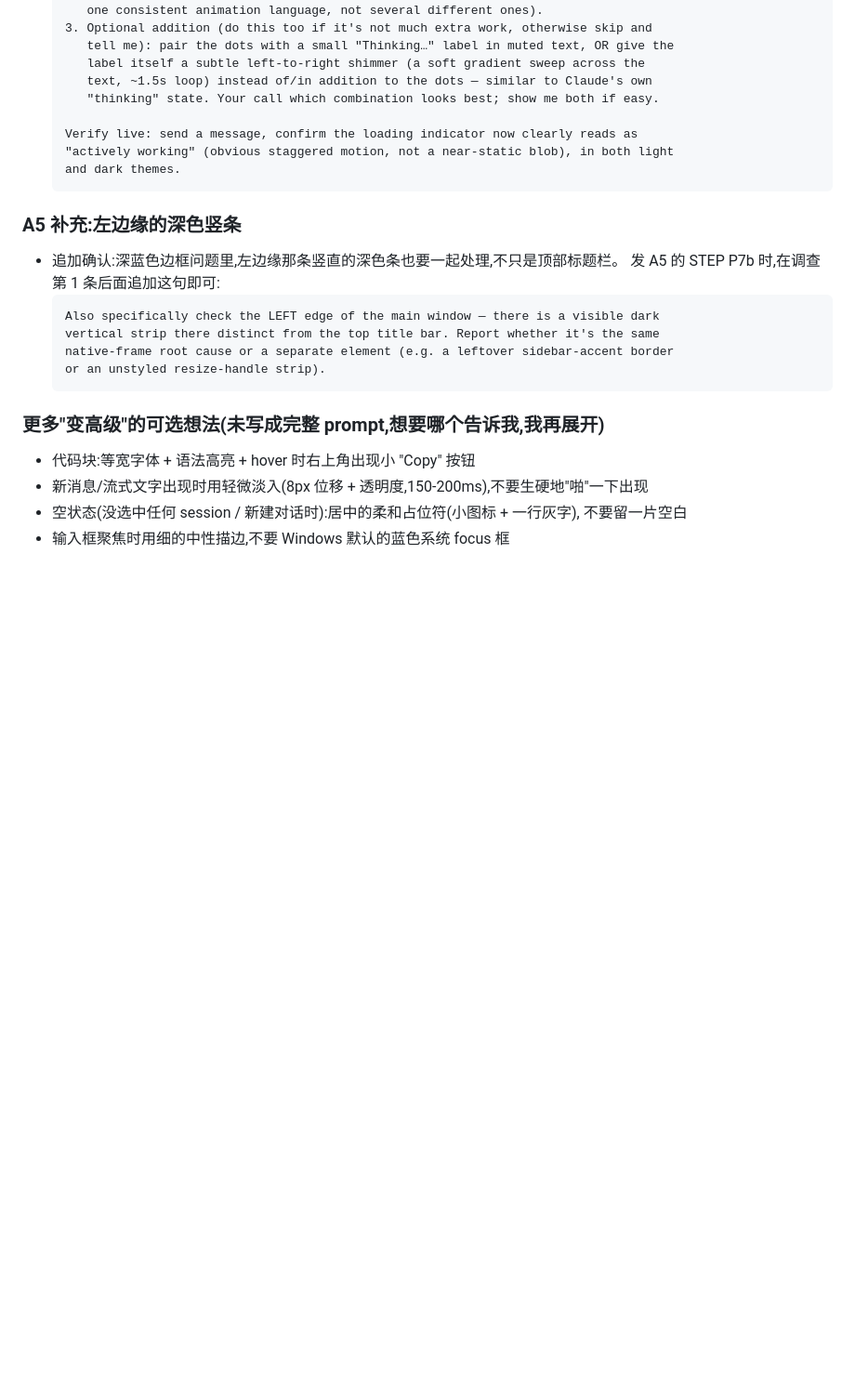
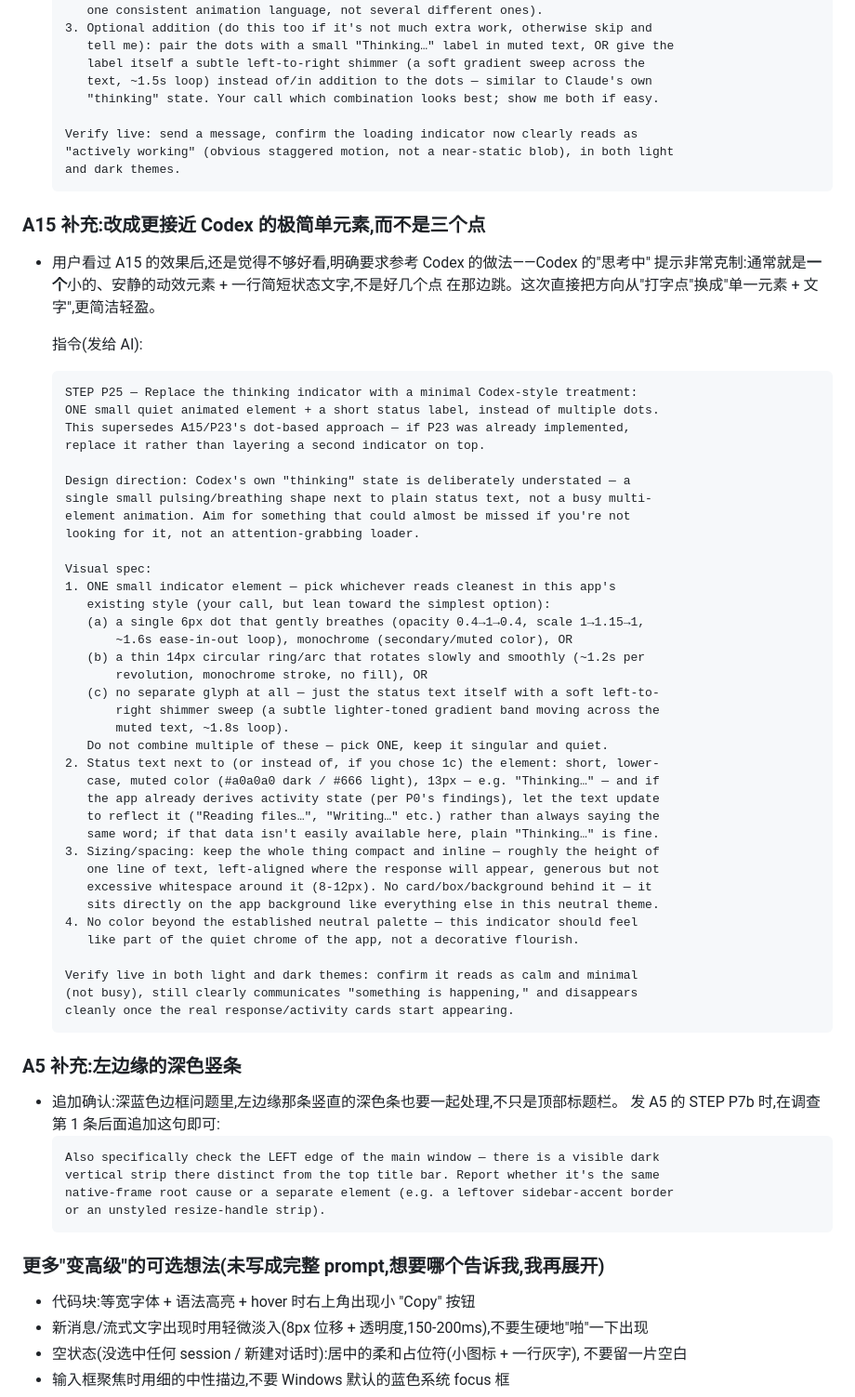
Before and after one commit to baijunzhang/forge-ui, a Markdown page: docs/06-剩余清单.md, the part around the change. Shown at 93% size. GitHub-like rendering; blank space fills up the shorter version.

Commit message:
Add A15 addendum: minimal Codex-style thinking indicator, replacing dots
User found the A15/P23 staggered-dots approach still not clean enough and
explicitly asked for a Codex-style treatment. STEP P25 shifts direction to
ONE quiet animated element (breathing dot, slow ring, or text shimmer —
pick one) plus a short status label, superseding the dot-based indicator
rather than layering on top of it.

````diff
--- a/docs/06-剩余清单.md
+++ b/docs/06-剩余清单.md
@@ -684,6 +684,51 @@
   and dark themes.
   ```
 
+### A15 补充:改成更接近 Codex 的极简单元素,而不是三个点
+- 用户看过 A15 的效果后,还是觉得不够好看,明确要求参考 Codex 的做法——Codex 的"思考中"
+  提示非常克制:通常就是**一个**小的、安静的动效元素 + 一行简短状态文字,不是好几个点
+  在那边跳。这次直接把方向从"打字点"换成"单一元素 + 文字",更简洁轻盈。
+
+  指令(发给 AI):
+  ```text
+  STEP P25 — Replace the thinking indicator with a minimal Codex-style treatment:
+  ONE small quiet animated element + a short status label, instead of multiple dots.
+  This supersedes A15/P23's dot-based approach — if P23 was already implemented,
+  replace it rather than layering a second indicator on top.
+
+  Design direction: Codex's own "thinking" state is deliberately understated — a
+  single small pulsing/breathing shape next to plain status text, not a busy multi-
+  element animation. Aim for something that could almost be missed if you're not
+  looking for it, not an attention-grabbing loader.
+
+  Visual spec:
+  1. ONE small indicator element — pick whichever reads cleanest in this app's
+     existing style (your call, but lean toward the simplest option):
+     (a) a single 6px dot that gently breathes (opacity 0.4→1→0.4, scale 1→1.15→1,
+         ~1.6s ease-in-out loop), monochrome (secondary/muted color), OR
+     (b) a thin 14px circular ring/arc that rotates slowly and smoothly (~1.2s per
+         revolution, monochrome stroke, no fill), OR
+     (c) no separate glyph at all — just the status text itself with a soft left-to-
+         right shimmer sweep (a subtle lighter-toned gradient band moving across the
+         muted text, ~1.8s loop).
+     Do not combine multiple of these — pick ONE, keep it singular and quiet.
+  2. Status text next to (or instead of, if you chose 1c) the element: short, lower-
+     case, muted color (#a0a0a0 dark / #666 light), 13px — e.g. "Thinking…" — and if
+     the app already derives activity state (per P0's findings), let the text update
+     to reflect it ("Reading files…", "Writing…" etc.) rather than always saying the
+     same word; if that data isn't easily available here, plain "Thinking…" is fine.
+  3. Sizing/spacing: keep the whole thing compact and inline — roughly the height of
+     one line of text, left-aligned where the response will appear, generous but not
+     excessive whitespace around it (8-12px). No card/box/background behind it — it
+     sits directly on the app background like everything else in this neutral theme.
+  4. No color beyond the established neutral palette — this indicator should feel
+     like part of the quiet chrome of the app, not a decorative flourish.
+
+  Verify live in both light and dark themes: confirm it reads as calm and minimal
+  (not busy), still clearly communicates "something is happening," and disappears
+  cleanly once the real response/activity cards start appearing.
+  ```
+
 ### A5 补充:左边缘的深色竖条
 - 追加确认:深蓝色边框问题里,左边缘那条竖直的深色条也要一起处理,不只是顶部标题栏。
   发 A5 的 STEP P7b 时,在调查第 1 条后面追加这句即可:
````
